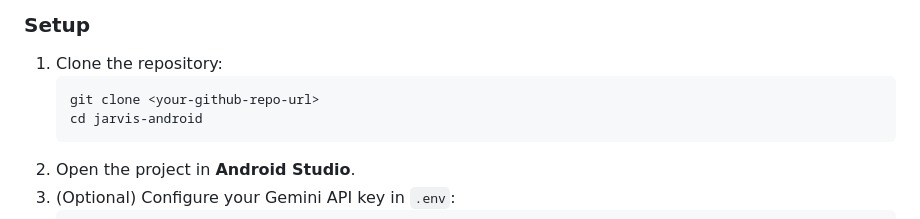
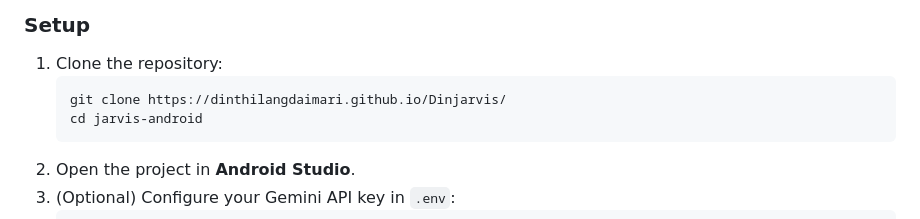
Before and after one commit to DinthilangDaimari/Dinjarvis, a Markdown page: README.md, the part around the change. Rendered like a GitHub page.

Commit message:
Change GitHub repo URL in README setup section
Updated the repository URL in the setup instructions.

````diff
--- a/README.md
+++ b/README.md
@@ -66,7 +66,7 @@ A futuristic, voice-powered AI personal assistant application inspired by Tony S
 ### Setup
 1. Clone the repository:
    ```bash
-   git clone <your-github-repo-url>
+   git clone https://dinthilangdaimari.github.io/Dinjarvis/
    cd jarvis-android
    ```
 2. Open the project in **Android Studio**.
````
